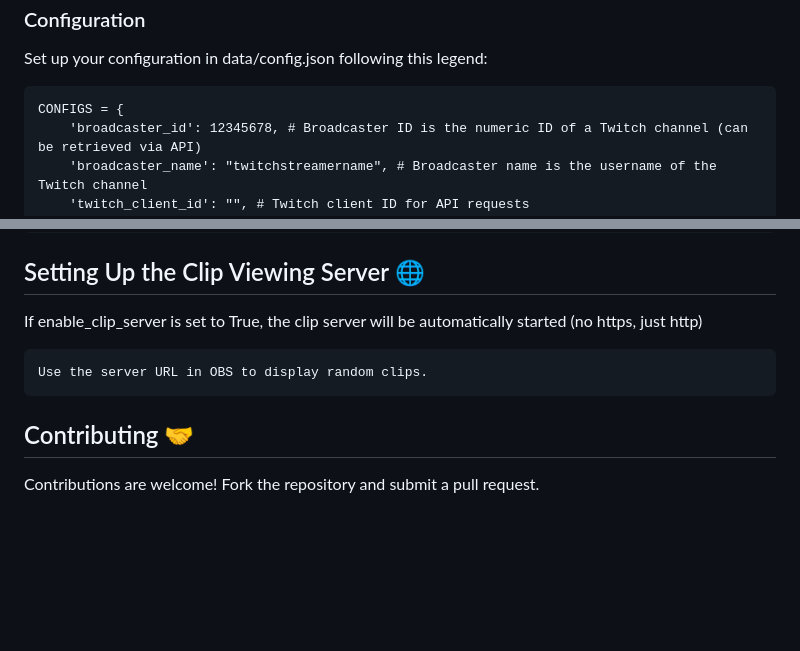
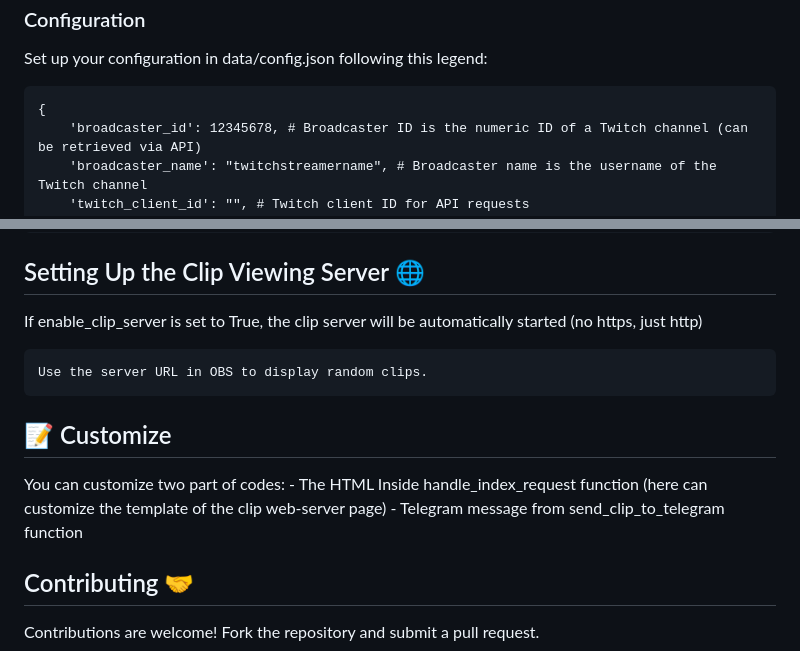
Before and after one commit to spectreDeveloper/TwichGram-Twitch-To-Telegram-Clips-Tool, a Markdown page: README.md, 2 parts joined by grey strips. GitHub-like rendering; blank space fills up the shorter version.

```diff
--- a/README.md
+++ b/README.md
@@ -30,7 +30,7 @@ TwichGram is a Python tool that automates downloading Twitch clips and sending t
 
 Set up your configuration in data/config.json following this legend:
 
-    CONFIGS = {
+    {
         'broadcaster_id': 12345678, # Broadcaster ID is the numeric ID of a Twitch channel (can be retrieved via API)
         'broadcaster_name': "twitchstreamername", # Broadcaster name is the username of the Twitch channel
         'twitch_client_id': "", # Twitch client ID for API requests
@@ -63,6 +63,11 @@ Ensure your configuration is set up with the necessary Twitch and Telegram crede
 
     Use the server URL in OBS to display random clips.
 
+<h2>📝 Customize</h2>
+    You can customize two part of codes:
+     - The HTML Inside handle_index_request function (here can customize the template of the clip web-server page)
+     - Telegram message from send_clip_to_telegram function
+
 <h2>Contributing 🤝</h2>
 
 Contributions are welcome! Fork the repository and submit a pull request.
```
